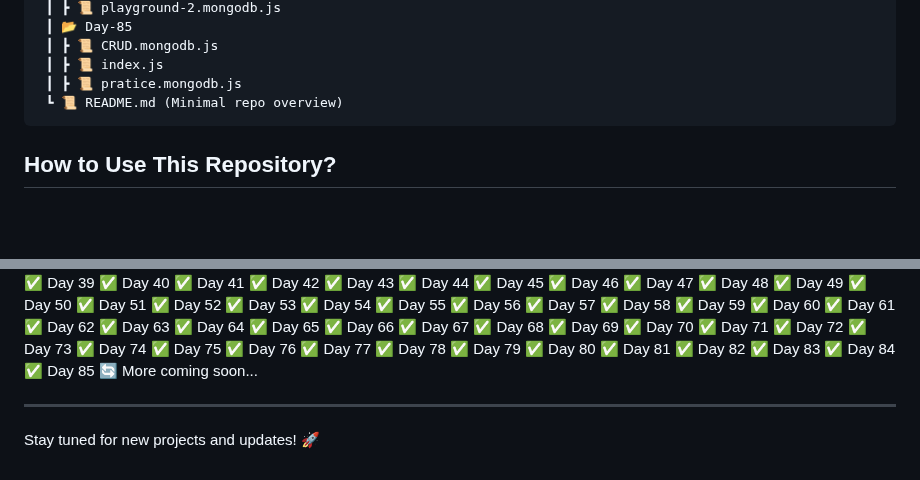
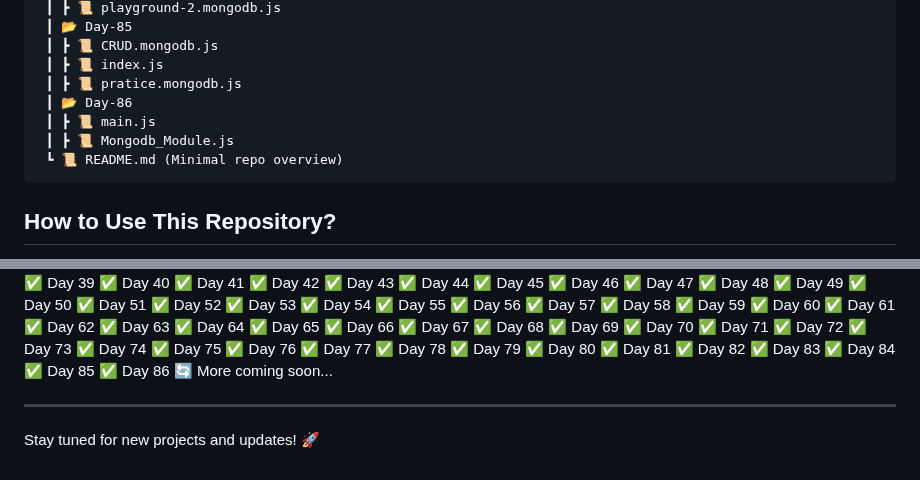
Before and after one commit to RajputGourish/WebDev-Journey, a Markdown page: Readme.md, 2 parts joined by grey strips. Rendered like a GitHub page; blank space fills up the shorter version.

````diff
--- a/Readme.md
+++ b/Readme.md
@@ -306,6 +306,9 @@ This repository documents my daily progress in learning and building projects re
  ┃ ┣ 📜 CRUD.mongodb.js
  ┃ ┣ 📜 index.js
  ┃ ┣ 📜 pratice.mongodb.js
+ ┃ 📂 Day-86
+ ┃ ┣ 📜 main.js
+ ┃ ┣ 📜 Mongodb_Module.js
  ┗ 📜 README.md (Minimal repo overview)
 ```
 
@@ -399,6 +402,7 @@ This repository documents my daily progress in learning and building projects re
 ✅ Day 83
 ✅ Day 84
 ✅ Day 85
+✅ Day 86
 🔄 More coming soon...
 
 ---
````
